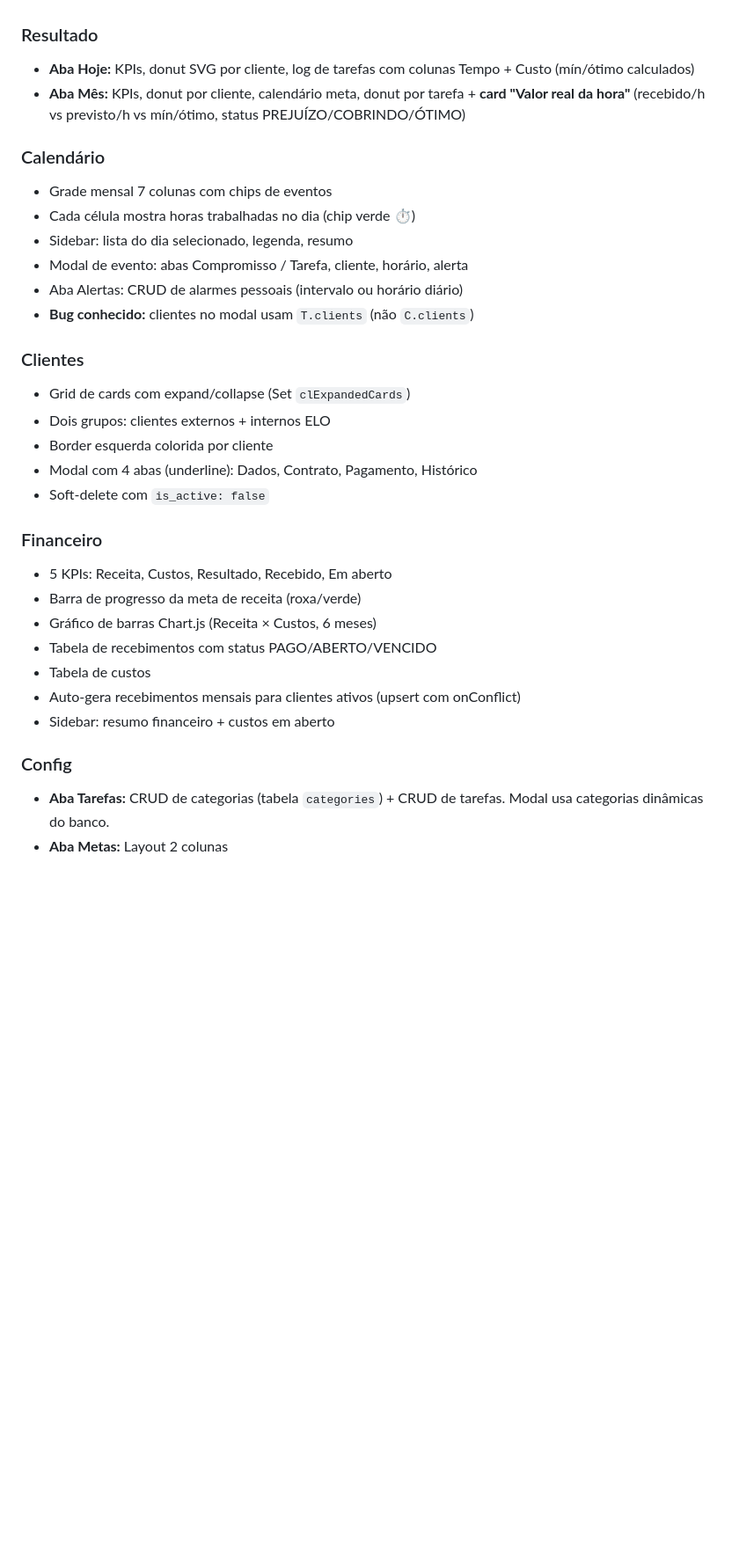
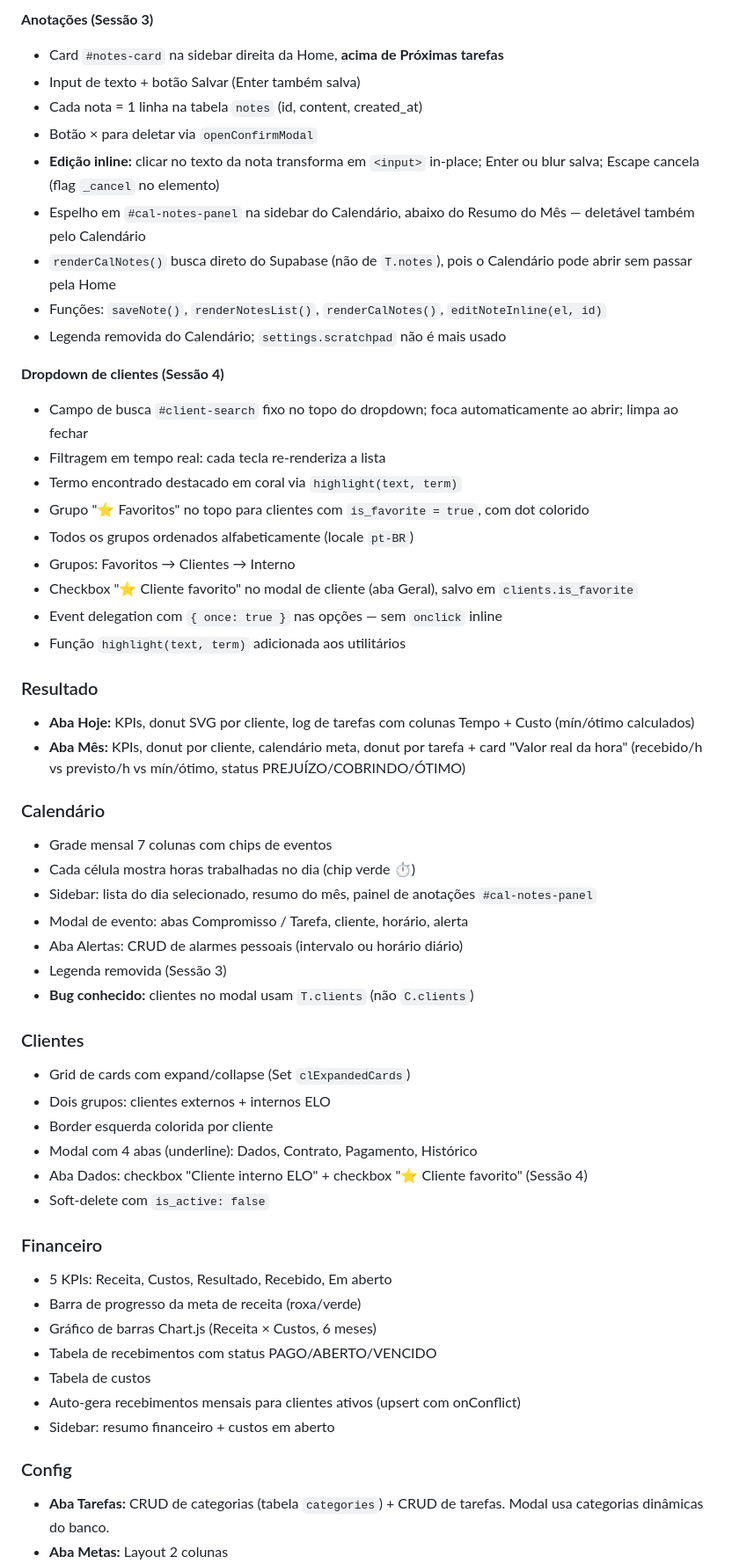
Before and after one commit to eloconteudo1/elo-sistema, a Markdown page: CLAUDE.md, the part around one of its changes. Shown at 88% size. GitHub-like rendering; blank space fills up the shorter version.

```diff
--- a/CLAUDE.md
+++ b/CLAUDE.md
@@ -131,24 +159,51 @@ let clExpandedCards = new Set(); // IDs dos cards expandidos
+**Anotações (Sessão 3)**
+- Card `#notes-card` na sidebar direita da Home, **acima de Próximas tarefas**
+- Input de texto + botão Salvar (Enter também salva)
+- Cada nota = 1 linha na tabela `notes` (id, content, created_at)
+- Botão × para deletar via `openConfirmModal`
+- **Edição inline:** clicar no texto da nota transforma em `<input>` in-place; Enter ou blur salva; Escape cancela (flag `_cancel` no elemento)
+- Espelho em `#cal-notes-panel` na sidebar do Calendário, abaixo do Resumo do Mês — deletável também pelo Calendário
+- `renderCalNotes()` busca direto do Supabase (não de `T.notes`), pois o Calendário pode abrir sem passar pela Home
+- Funções: `saveNote()`, `renderNotesList()`, `renderCalNotes()`, `editNoteInline(el, id)`
+- Legenda removida do Calendário; `settings.scratchpad` não é mais usado
+
+**Dropdown de clientes (Sessão 4)**
+- Campo de busca `#client-search` fixo no topo do dropdown; foca automaticamente ao abrir; limpa ao fechar
+- Filtragem em tempo real: cada tecla re-renderiza a lista
+- Termo encontrado destacado em coral via `highlight(text, term)`
+- Grupo "⭐ Favoritos" no topo para clientes com `is_favorite = true`, com dot colorido
+- Todos os grupos ordenados alfabeticamente (locale `pt-BR`)
+- Grupos: Favoritos → Clientes → Interno
+- Checkbox "⭐ Cliente favorito" no modal de cliente (aba Geral), salvo em `clients.is_favorite`
+- Event delegation com `{ once: true }` nas opções — sem `onclick` inline
+- Função `highlight(text, term)` adicionada aos utilitários
 
 ### Resultado
+
 - **Aba Hoje:** KPIs, donut SVG por cliente, log de tarefas com colunas Tempo + Custo (mín/ótimo calculados)
-- **Aba Mês:** KPIs, donut por cliente, calendário meta, donut por tarefa + **card "Valor real da hora"** (recebido/h vs previsto/h vs mín/ótimo, status PREJUÍZO/COBRINDO/ÓTIMO)
+- **Aba Mês:** KPIs, donut por cliente, calendário meta, donut por tarefa + card "Valor real da hora" (recebido/h vs previsto/h vs mín/ótimo, status PREJUÍZO/COBRINDO/ÓTIMO)
 
 ### Calendário
+
 - Grade mensal 7 colunas com chips de eventos
 - Cada célula mostra horas trabalhadas no dia (chip verde ⏱)
-- Sidebar: lista do dia selecionado, legenda, resumo
+- Sidebar: lista do dia selecionado, resumo do mês, painel de anotações `#cal-notes-panel`
 - Modal de evento: abas Compromisso / Tarefa, cliente, horário, alerta
 - Aba Alertas: CRUD de alarmes pessoais (intervalo ou horário diário)
+- Legenda removida (Sessão 3)
 - **Bug conhecido:** clientes no modal usam `T.clients` (não `C.clients`)
 
 ### Clientes
+
 - Grid de cards com expand/collapse (Set `clExpandedCards`)
 - Dois grupos: clientes externos + internos ELO
 - Border esquerda colorida por cliente
 - Modal com 4 abas (underline): Dados, Contrato, Pagamento, Histórico
+- Aba Dados: checkbox "Cliente interno ELO" + checkbox "⭐ Cliente favorito" (Sessão 4)
 - Soft-delete com `is_active: false`
 
 ### Financeiro
+
 - 5 KPIs: Receita, Custos, Resultado, Recebido, Em aberto
 - Barra de progresso da meta de receita (roxa/verde)
 - Gráfico de barras Chart.js (Receita × Custos, 6 meses)
@@ -158,6 +213,7 @@ let clExpandedCards = new Set(); // IDs dos cards expandidos
 - Sidebar: resumo financeiro + custos em aberto
 
 ### Config
+
 - **Aba Tarefas:** CRUD de categorias (tabela `categories`) + CRUD de tarefas. Modal usa categorias dinâmicas do banco.
 - **Aba Metas:** Layout 2 colunas
   - Esquerda: Meta de trabalho (horas/dia, dias úteis, alerta vencimento) + Metas financeiras (pró-labore, lucro desejado)
```
Also changed, not shown: other parts of CLAUDE.md (+50 -15 lines).
